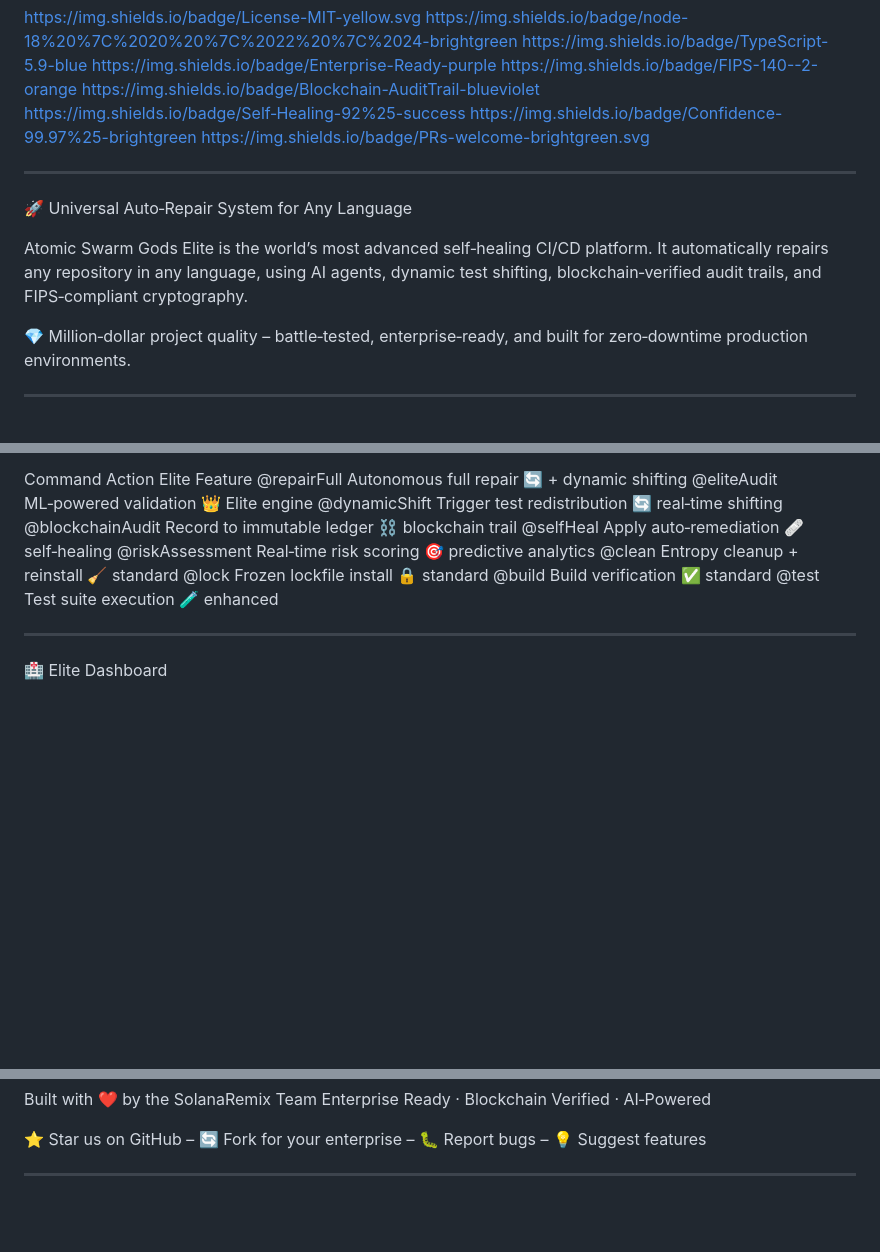
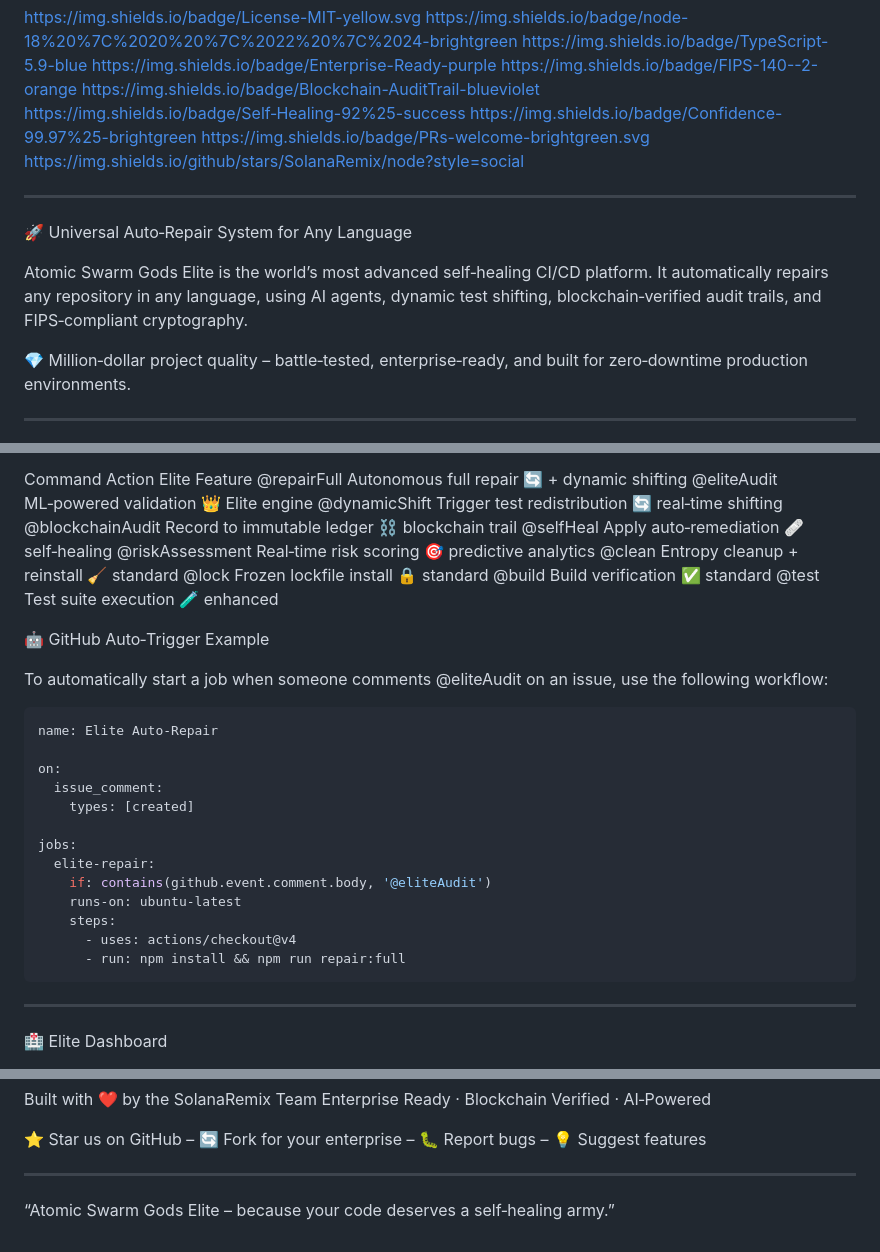
Before and after one commit to SolanaRemix/node, a Markdown page: README.md, 3 parts joined by grey strips. Rendered like a GitHub page; blank space fills up the shorter version.

````diff
--- a/README.md
+++ b/README.md
@@ -11,13 +11,13 @@ https://img.shields.io/badge/Blockchain-AuditTrail-blueviolet
 https://img.shields.io/badge/Self‑Healing-92%25-success
 https://img.shields.io/badge/Confidence-99.97%25-brightgreen
 https://img.shields.io/badge/PRs-welcome-brightgreen.svg
+https://img.shields.io/github/stars/SolanaRemix/node?style=social
 
 ---
 
 🚀 Universal Auto‑Repair System for Any Language
 
-Atomic Swarm Gods Elite is the world’s most advanced self‑healing CI/CD platform.
-It automatically repairs any repository in any language, using AI agents, dynamic test shifting, blockchain‑verified audit trails, and FIPS‑compliant cryptography.
+Atomic Swarm Gods Elite is the world’s most advanced self‑healing CI/CD platform. It automatically repairs any repository in any language, using AI agents, dynamic test shifting, blockchain‑verified audit trails, and FIPS‑compliant cryptography.
 
 💎 Million‑dollar project quality – battle‑tested, enterprise‑ready, and built for zero‑downtime production environments.
 
@@ -103,6 +103,26 @@ Command Action Elite Feature
 @lock Frozen lockfile install 🔒 standard
 @build Build verification ✅ standard
 @test Test suite execution 🧪 enhanced
+
+🤖 GitHub Auto‑Trigger Example
+
+To automatically start a job when someone comments @eliteAudit on an issue, use the following workflow:
+
+```yaml
+name: Elite Auto-Repair
+
+on:
+  issue_comment:
+    types: [created]
+
+jobs:
+  elite-repair:
+    if: contains(github.event.comment.body, '@eliteAudit')
+    runs-on: ubuntu-latest
+    steps:
+      - uses: actions/checkout@v4
+      - run: npm install && npm run repair:full
+```
 
 ---
 
@@ -346,3 +366,5 @@ Enterprise Ready · Blockchain Verified · AI‑Powered
 ⭐ Star us on GitHub – 🔄 Fork for your enterprise – 🐛 Report bugs – 💡 Suggest features
 
 ---
+
+“Atomic Swarm Gods Elite – because your code deserves a self‑healing army.”
````
